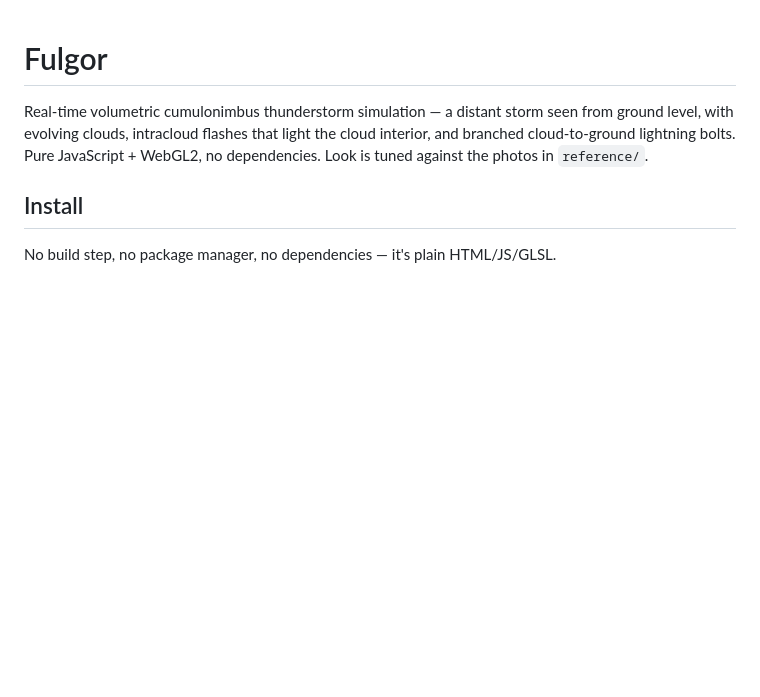
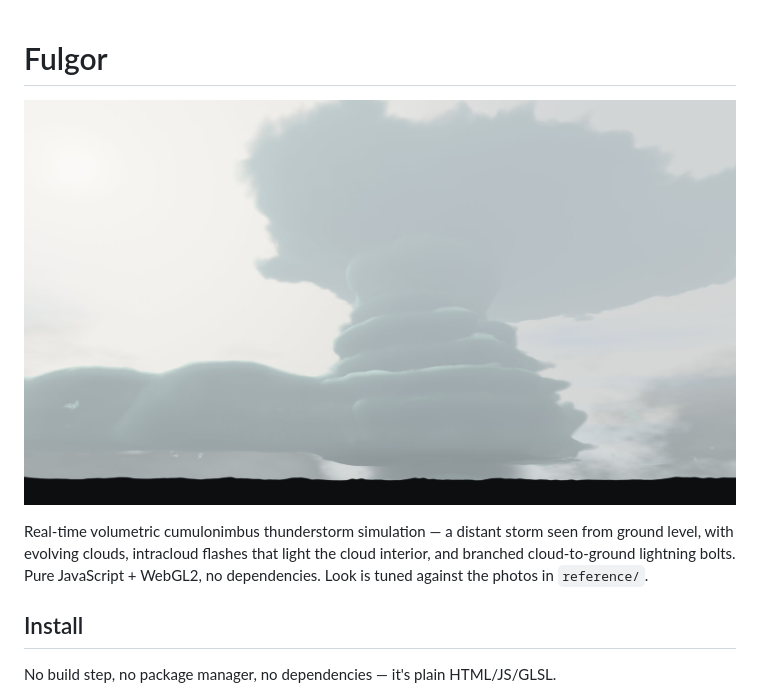
Before and after one commit to jesse-lane-ai/fulgor, a Markdown page: README.md, the part around the change. Drawn GitHub-style; pictures changed too: assets/fulgor-screenshot1.jpg (added); blank space fills up the shorter version.

Commit message:
Add optimized JPEG hero screenshot to the README
Convert the PNG screenshot in assets/ to a quality-85 JPEG (2.0MB -> 73KB,
flattened onto black since JPEG has no alpha) and drop the PNG. Reference it
as a hero image under the title in README.md.

```diff
--- a/README.md
+++ b/README.md
@@ -1,4 +1,6 @@
 # Fulgor
+
+![Fulgor storm screenshot](assets/fulgor-screenshot1.jpg)
 
 Real-time volumetric cumulonimbus thunderstorm simulation — a distant storm seen
 from ground level, with evolving clouds, intracloud flashes that light the cloud
```
